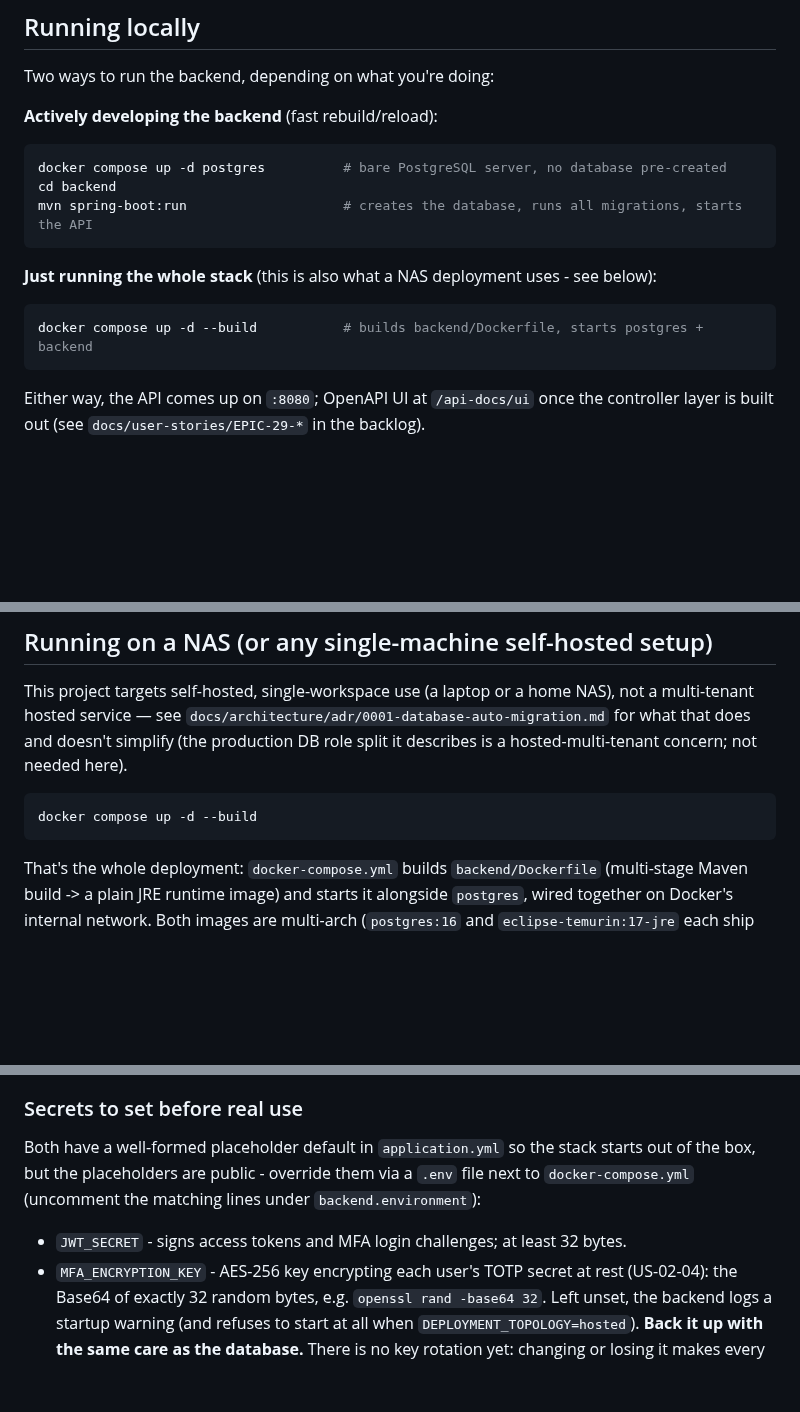
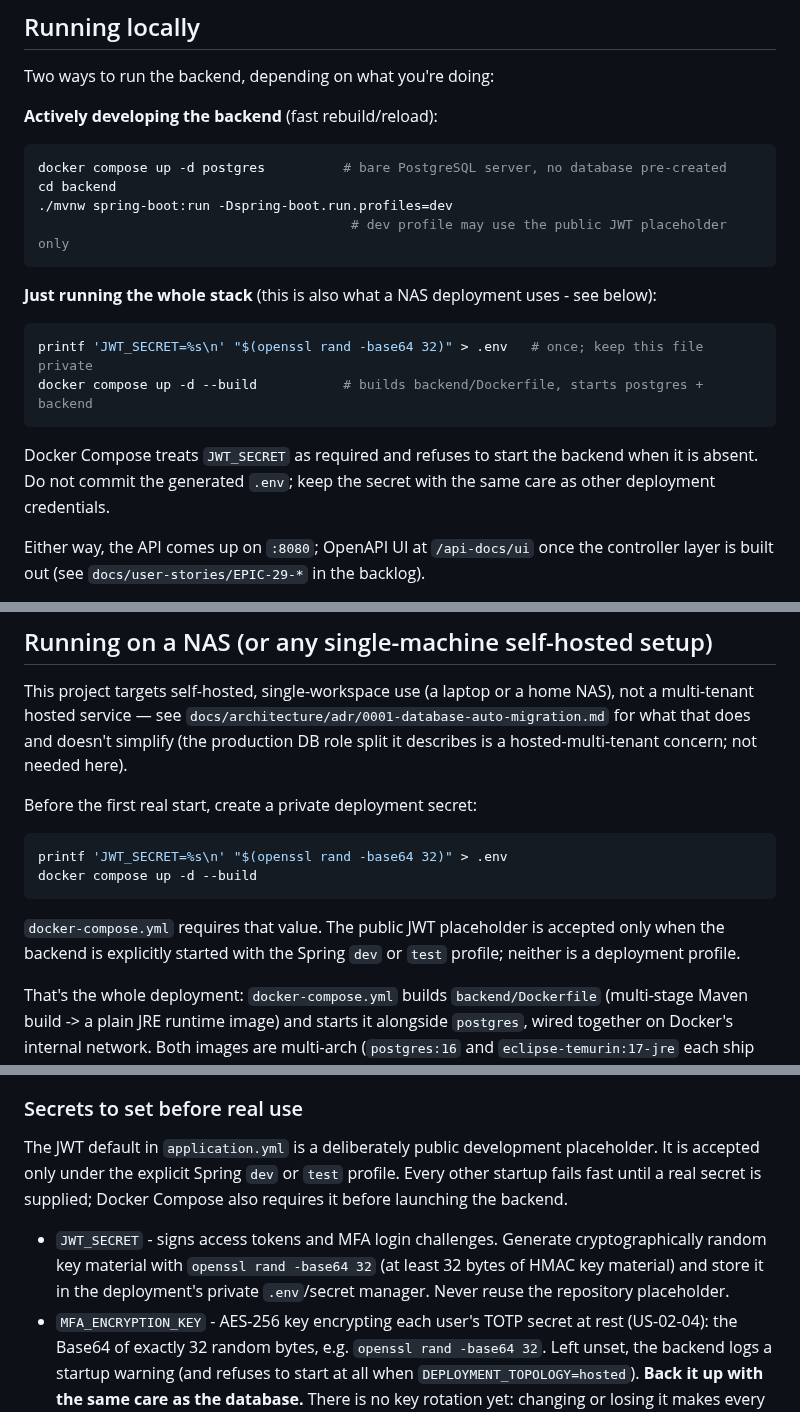
Before and after one commit to hugiFreezy0815/TrackMyWealth, a Markdown page: README.md, 3 parts joined by grey strips. Rendered like a GitHub page; blank space fills up the shorter version.

Commit message:
docs: require real JWT secret for deployments (#188)

````diff
--- a/README.md
+++ b/README.md
@@ -74,14 +74,20 @@ Two ways to run the backend, depending on what you're doing:
 ```bash
 docker compose up -d postgres          # bare PostgreSQL server, no database pre-created
 cd backend
-mvn spring-boot:run                    # creates the database, runs all migrations, starts the API
+./mvnw spring-boot:run -Dspring-boot.run.profiles=dev
+                                        # dev profile may use the public JWT placeholder only
 ```
 
 **Just running the whole stack** (this is also what a NAS deployment uses - see below):
 
 ```bash
+printf 'JWT_SECRET=%s\n' "$(openssl rand -base64 32)" > .env   # once; keep this file private
 docker compose up -d --build           # builds backend/Dockerfile, starts postgres + backend
 ```
+
+Docker Compose treats `JWT_SECRET` as required and refuses to start the backend when it is absent.
+Do not commit the generated `.env`; keep the secret with the same care as other deployment
+credentials.
 
 Either way, the API comes up on `:8080`; OpenAPI UI at `/api-docs/ui` once the controller layer is
 built out (see `docs/user-stories/EPIC-29-*` in the backlog).
@@ -114,9 +120,16 @@ multi-tenant hosted service — see `docs/architecture/adr/0001-database-auto-mi
 that does and doesn't simplify (the production DB role split it describes is a hosted-multi-tenant
 concern; not needed here).
 
+Before the first real start, create a private deployment secret:
+
 ```bash
+printf 'JWT_SECRET=%s\n' "$(openssl rand -base64 32)" > .env
 docker compose up -d --build
 ```
+
+`docker-compose.yml` requires that value. The public JWT placeholder is accepted only when the
+backend is explicitly started with the Spring `dev` or `test` profile; neither is a deployment
+profile.
 
 That's the whole deployment: `docker-compose.yml` builds `backend/Dockerfile` (multi-stage Maven
 build -> a plain JRE runtime image) and starts it alongside `postgres`, wired together on Docker's
@@ -150,11 +163,13 @@ live outside Switzerland/Germany.
 
 ### Secrets to set before real use
 
-Both have a well-formed placeholder default in `application.yml` so the stack starts out of the
-box, but the placeholders are public - override them via a `.env` file next to
-`docker-compose.yml` (uncomment the matching lines under `backend.environment`):
+The JWT default in `application.yml` is a deliberately public development placeholder. It is
+accepted only under the explicit Spring `dev` or `test` profile. Every other startup fails fast
+until a real secret is supplied; Docker Compose also requires it before launching the backend.
 
-- `JWT_SECRET` - signs access tokens and MFA login challenges; at least 32 bytes.
+- `JWT_SECRET` - signs access tokens and MFA login challenges. Generate cryptographically random
+  key material with `openssl rand -base64 32` (at least 32 bytes of HMAC key material) and store it
+  in the deployment's private `.env`/secret manager. Never reuse the repository placeholder.
 - `MFA_ENCRYPTION_KEY` - AES-256 key encrypting each user's TOTP secret at rest (US-02-04): the
   Base64 of exactly 32 random bytes, e.g. `openssl rand -base64 32`. Left unset, the backend
   logs a startup warning (and refuses to start at all when `DEPLOYMENT_TOPOLOGY=hosted`). **Back it up with the same
````
